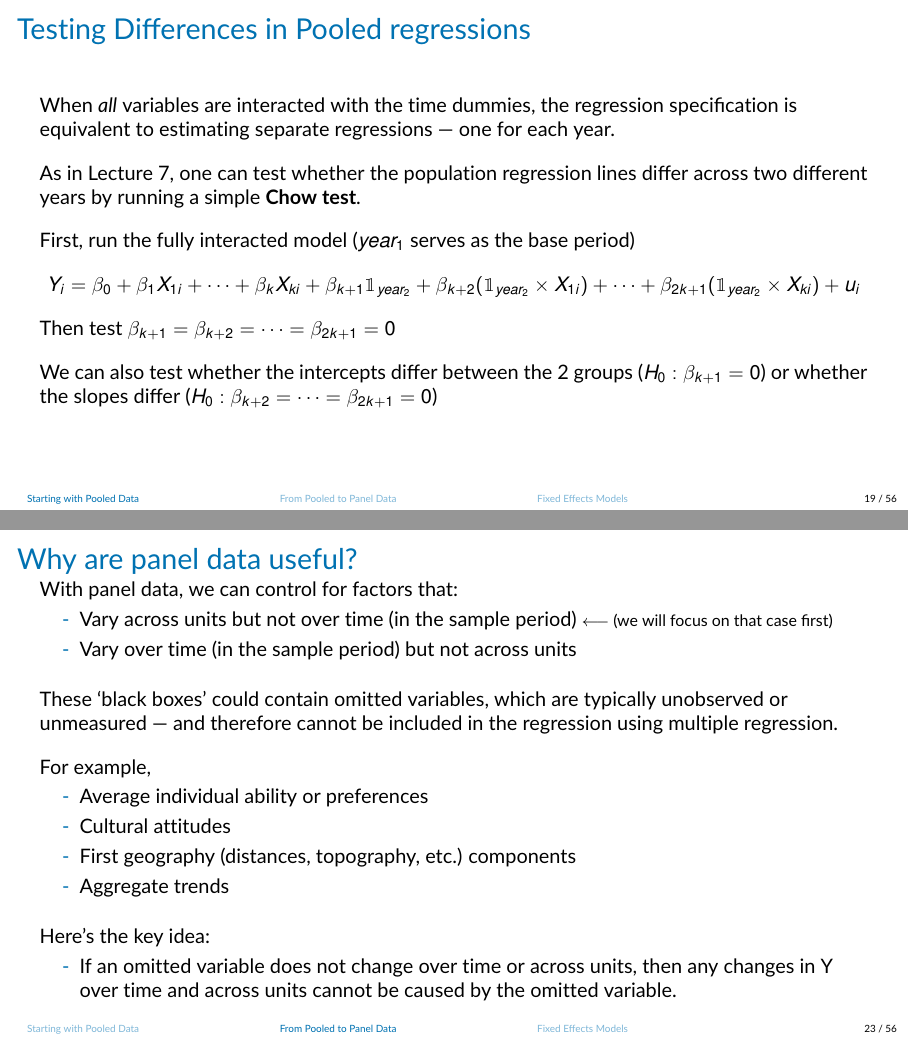
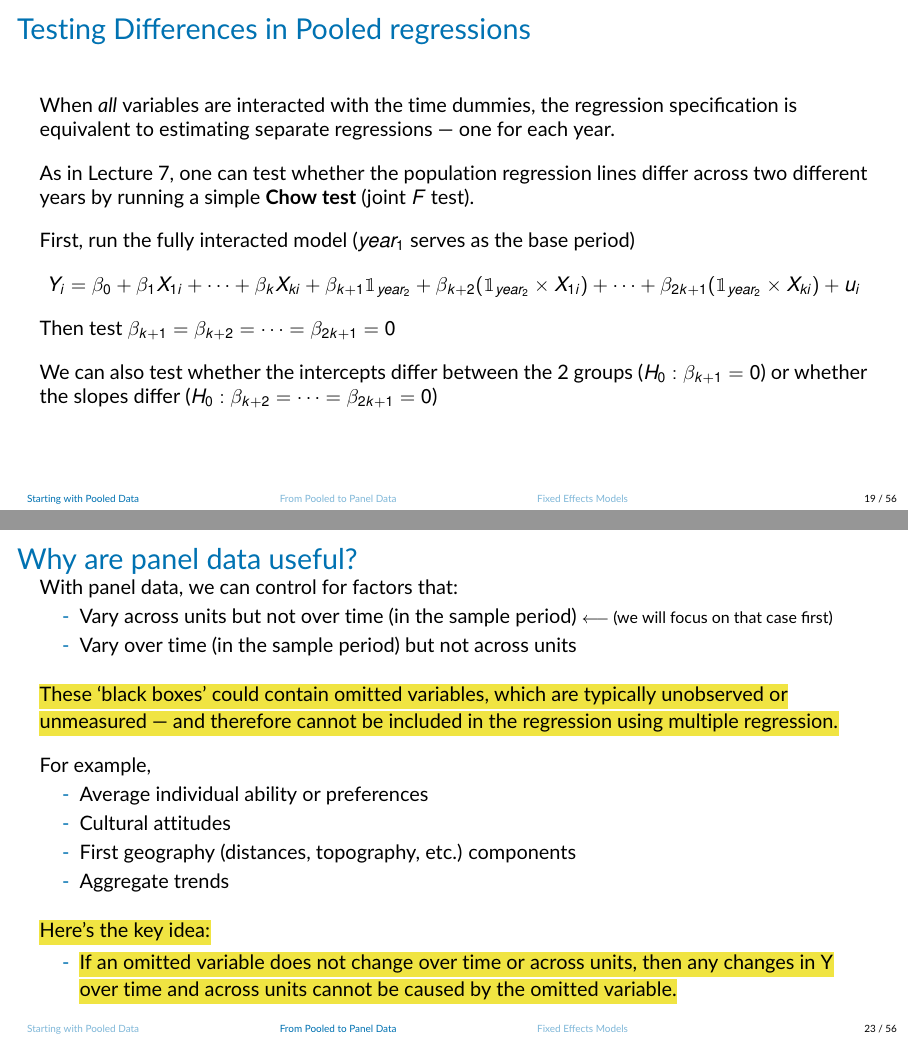
Before and after one commit to jrubior/UPF, LaTeX slides (2026-27/econometrics-25117-upf/Lecture10v2.tex): pages 19 and 23 of 56, joined at a grey line. Compiled offline with pdfLaTeX.

Commit message:
Clarify Lecture 10 joint F test and highlight panel data concepts

```diff
--- a/2026-27/econometrics-25117-upf/Lecture10v2.tex
+++ b/2026-27/econometrics-25117-upf/Lecture10v2.tex
@@ -8,6 +8,7 @@
 %\setbeameroption{show only notes} % Only notes
 %\setbeameroption{show notes on second screen=right} % Both
 \usepackage{colortbl}
+\usepackage{soul}
 \usepackage{helvet}
 \usepackage[default]{lato}
 \usepackage{array}
@@ -451,7 +452,7 @@ $n=1{,}084$, $R^2=0.4262$, $SER=0.4127$.
 \begin{frame}{Testing Differences in Pooled regressions}
 When \textit{all} variables are interacted with the time dummies, the regression specification is equivalent to estimating separate regressions --- one for each year.\\[1em]
 
-As in Lecture 7, one can test whether the population regression lines differ across two different years by running a simple \textbf{Chow test}.\\[1em]
+As in Lecture 7, one can test whether the population regression lines differ across two different years by running a simple \textbf{Chow test} (joint $F$ test).\\[1em]
 
 First, run the fully interacted model ($year_1$ serves as the base period)
 \begin{equation*}
@@ -537,9 +538,9 @@ For example,
 \end{itemize}
 \vspace{1em}
 
-Here’s the key idea:\\
+{\sethlcolor{yellow}\hl{Here’s the key idea:}}\\
 \begin{itemize}
-    \item If an omitted variable does not change over time or across units, then any changes in Y over time and across units cannot be caused by the omitted variable.
+    \item {\sethlcolor{yellow}\hl{If an omitted variable does not change over time or across units, then any changes in Y over time and across units cannot be caused by the omitted variable.}}
 \end{itemize}
 \end{frame}
 
```
Also changed, not shown: 2026-27/econometrics-25117-upf/Lecture10v2.tex (2 more changed lines), 1 other file.
